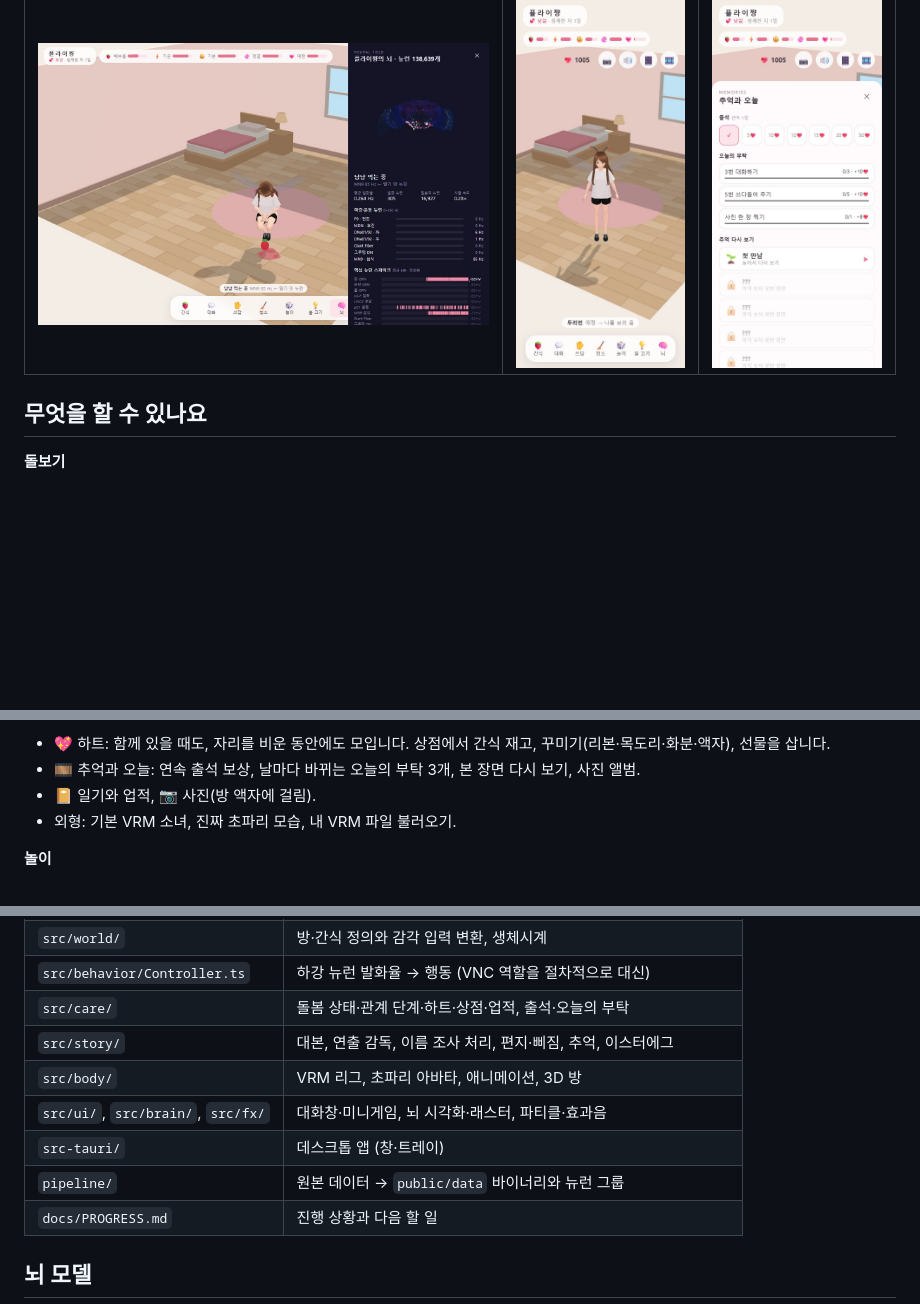
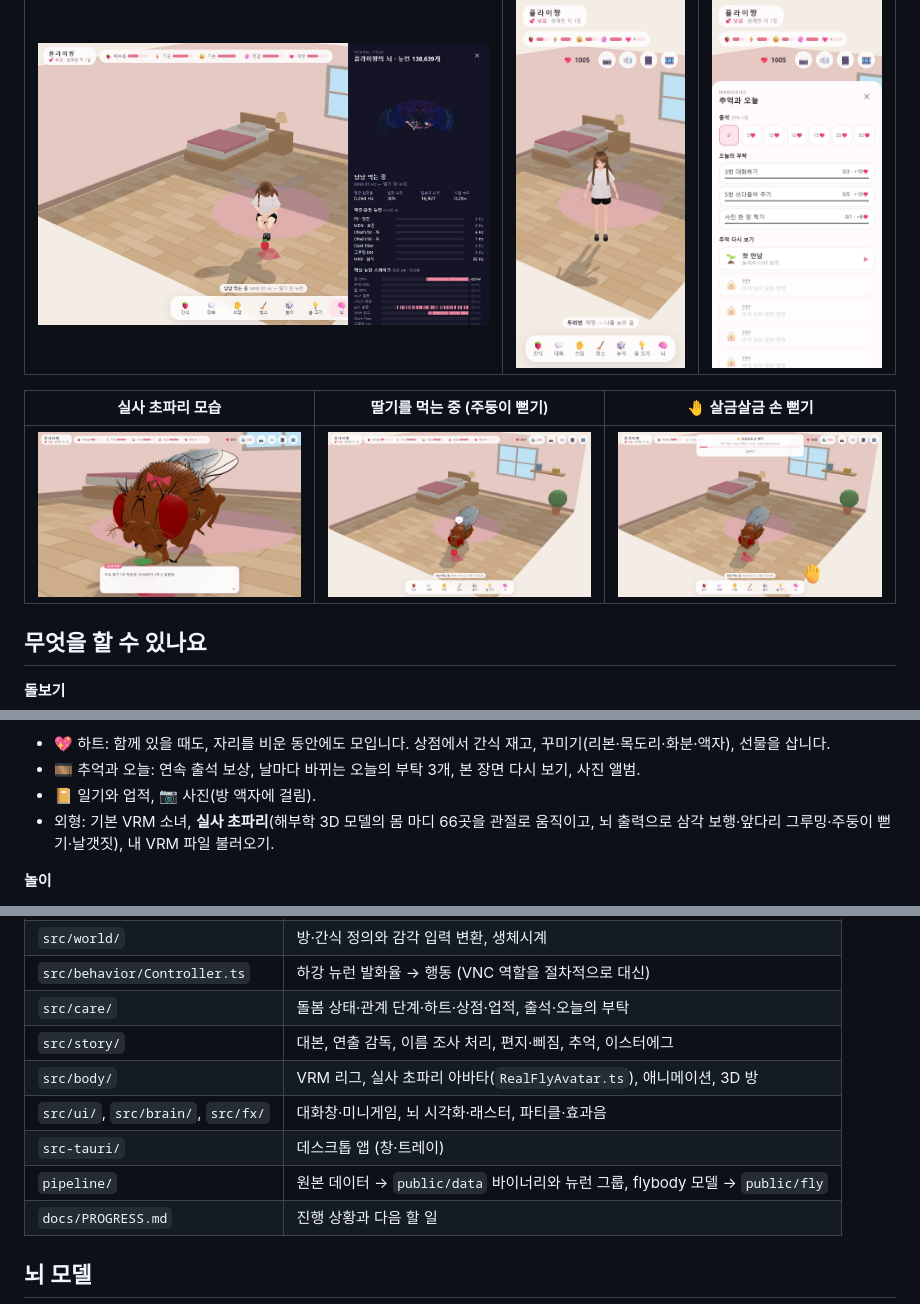
Before and after one commit to fkfkfk0406/fly-chan, a Markdown page: README.md, 3 parts joined by grey strips. GitHub-like rendering; pictures changed too: docs/images/fly-feed.jpg (added), docs/images/fly-talk.jpg (added), docs/images/game-reach.jpg (added); blank space fills up the shorter version.

```diff
--- a/README.md
+++ b/README.md
@@ -9,6 +9,10 @@
 | 뇌 보기 | 휴대폰 | 추억과 오늘 |
 |---|---|---|
 | <img src="docs/images/brain.jpg" alt="뇌 패널" width="480"> | <img src="docs/images/mobile.jpg" alt="휴대폰 화면" width="180"> | <img src="docs/images/mobile-album.jpg" alt="출석과 오늘의 부탁" width="180"> |
+
+| 실사 초파리 모습 | 딸기를 먹는 중 (주둥이 뻗기) | 🤚 살금살금 손 뻗기 |
+|---|---|---|
+| <img src="docs/images/fly-talk.jpg" alt="실사 초파리 대화" width="320"> | <img src="docs/images/fly-feed.jpg" alt="실사 초파리 섭식" width="320"> | <img src="docs/images/game-reach.jpg" alt="손 뻗기 미니게임" width="320"> |
 
 ## 무엇을 할 수 있나요
 
@@ -25,7 +29,7 @@
 - 💖 하트: 함께 있을 때도, 자리를 비운 동안에도 모입니다. 상점에서 간식 재고, 꾸미기(리본·목도리·화분·액자), 선물을 삽니다.
 - 🎞️ 추억과 오늘: 연속 출석 보상, 날마다 바뀌는 오늘의 부탁 3개, 본 장면 다시 보기, 사진 앨범.
 - 📔 일기와 업적, 📷 사진(방 액자에 걸림).
-- 외형: 기본 VRM 소녀, 진짜 초파리 모습, 내 VRM 파일 불러오기.
+- 외형: 기본 VRM 소녀, **실사 초파리**(해부학 3D 모델의 몸 마디 66곳을 관절로 움직이고, 뇌 출력으로 삼각 보행·앞다리 그루밍·주둥이 뻗기·날갯짓), 내 VRM 파일 불러오기.
 
 **놀이**
 - 🤚 **살금살금 손 뻗기:** 손이 다가오는 속도가 실제 루밍 감지 뉴런(LPLC2) 입력이 됩니다. 너무 빨리 다가가면 진짜 Giant Fiber가 켜져서 도망가요. 가까울수록 같은 속도도 더 무섭게 느낍니다.
@@ -119,10 +123,10 @@ npm run release   # package.json 버전을 올려 커밋·태그(v0.1.1 …)를
 | `src/behavior/Controller.ts` | 하강 뉴런 발화율 → 행동 (VNC 역할을 절차적으로 대신) |
 | `src/care/` | 돌봄 상태·관계 단계·하트·상점·업적, 출석·오늘의 부탁 |
 | `src/story/` | 대본, 연출 감독, 이름 조사 처리, 편지·삐짐, 추억, 이스터에그 |
-| `src/body/` | VRM 리그, 초파리 아바타, 애니메이션, 3D 방 |
+| `src/body/` | VRM 리그, 실사 초파리 아바타(`RealFlyAvatar.ts`), 애니메이션, 3D 방 |
 | `src/ui/`, `src/brain/`, `src/fx/` | 대화창·미니게임, 뇌 시각화·래스터, 파티클·효과음 |
 | `src-tauri/` | 데스크톱 앱 (창·트레이) |
-| `pipeline/` | 원본 데이터 → `public/data` 바이너리와 뉴런 그룹 |
+| `pipeline/` | 원본 데이터 → `public/data` 바이너리와 뉴런 그룹, flybody 모델 → `public/fly` |
 | `docs/PROGRESS.md` | 진행 상황과 다음 할 일 |
 
 ## 뇌 모델
```
Also changed, not shown: other parts of README.md (+1 -0 lines), docs/PROGRESS.md (+2 -1 lines), 7 other files.
